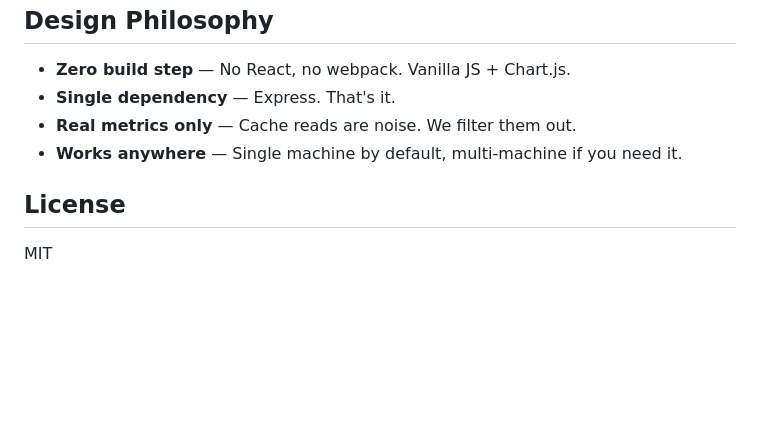
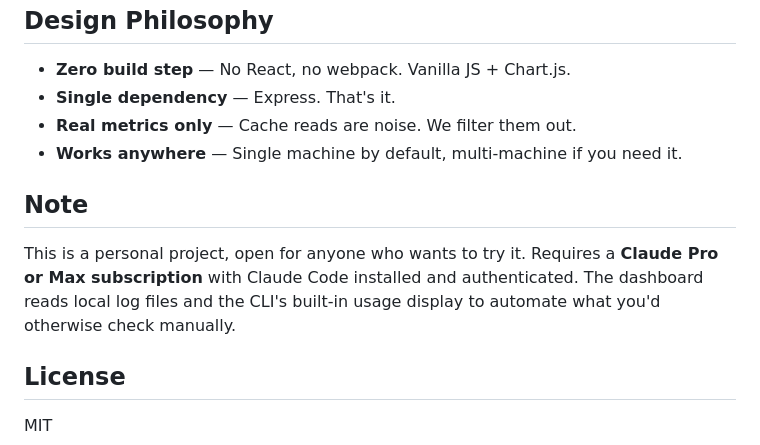
Before and after one commit to ronaldmego/ccfuel, a Markdown page: README.md, the part around the change. Drawn GitHub-style; blank space fills up the shorter version.

Commit message:
docs: add usage note about subscription requirement
Co-Authored-By: Claude Opus 4.6 <noreply@anthropic.com>

```diff
--- a/README.md
+++ b/README.md
@@ -146,6 +146,10 @@ See `LOCALSETUP.md` for detailed setup instructions (hooks, scheduled tasks, tro
 - **Real metrics only** — Cache reads are noise. We filter them out.
 - **Works anywhere** — Single machine by default, multi-machine if you need it.
 
+## Note
+
+This is a personal project, open for anyone who wants to try it. Requires a **Claude Pro or Max subscription** with Claude Code installed and authenticated. The dashboard reads local log files and the CLI's built-in usage display to automate what you'd otherwise check manually.
+
 ## License
 
 MIT
```
